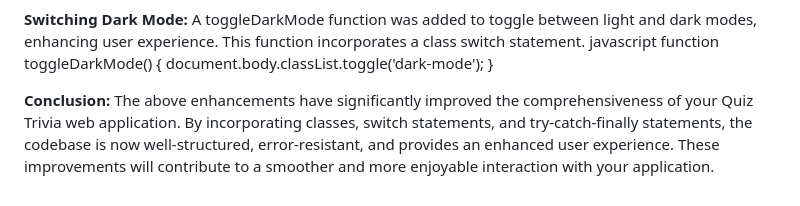
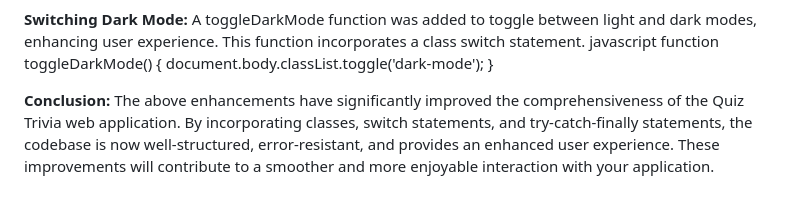
Before and after one commit to Veetalker/trivia-quiz-app, a Markdown page: README.md, the part around the change. Drawn GitHub-style.

```diff
--- a/README.md
+++ b/README.md
@@ -70,6 +70,6 @@ function toggleDarkMode() {
 }
 
 **Conclusion:**
-The above enhancements have significantly improved the comprehensiveness of your Quiz Trivia web application.
+The above enhancements have significantly improved the comprehensiveness of the Quiz Trivia web application.
 By incorporating classes, switch statements, and try-catch-finally statements, the codebase is now well-structured, error-resistant, and provides an enhanced user experience.
 These improvements will contribute to a smoother and more enjoyable interaction with your application.
```
